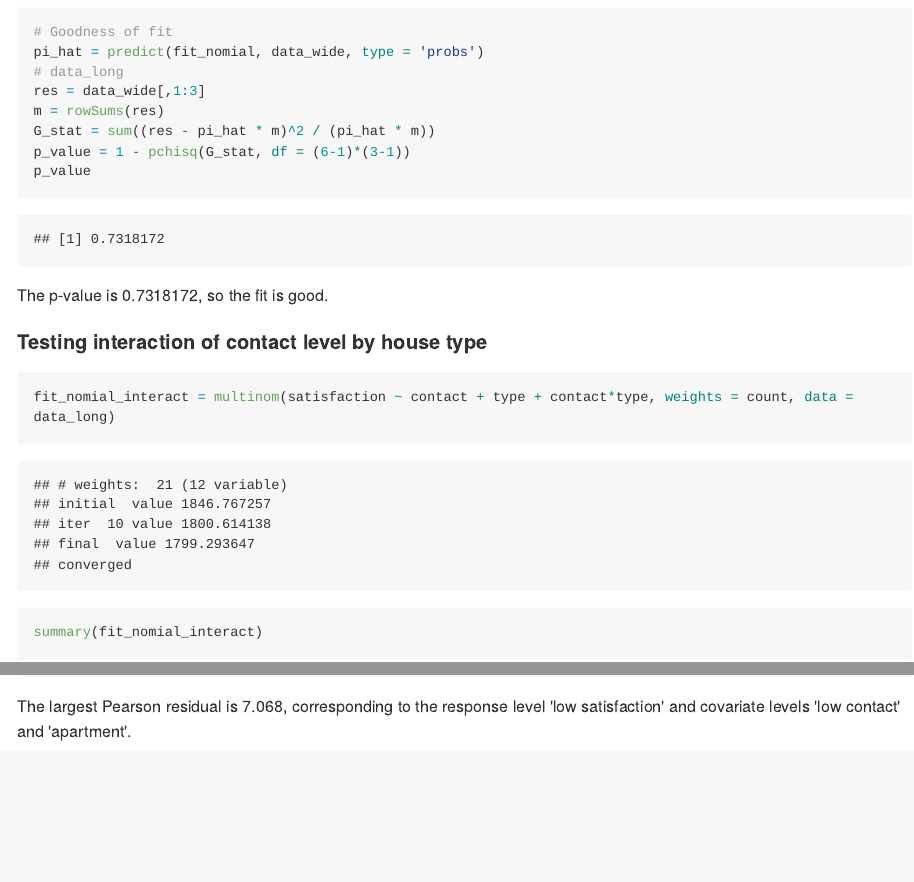
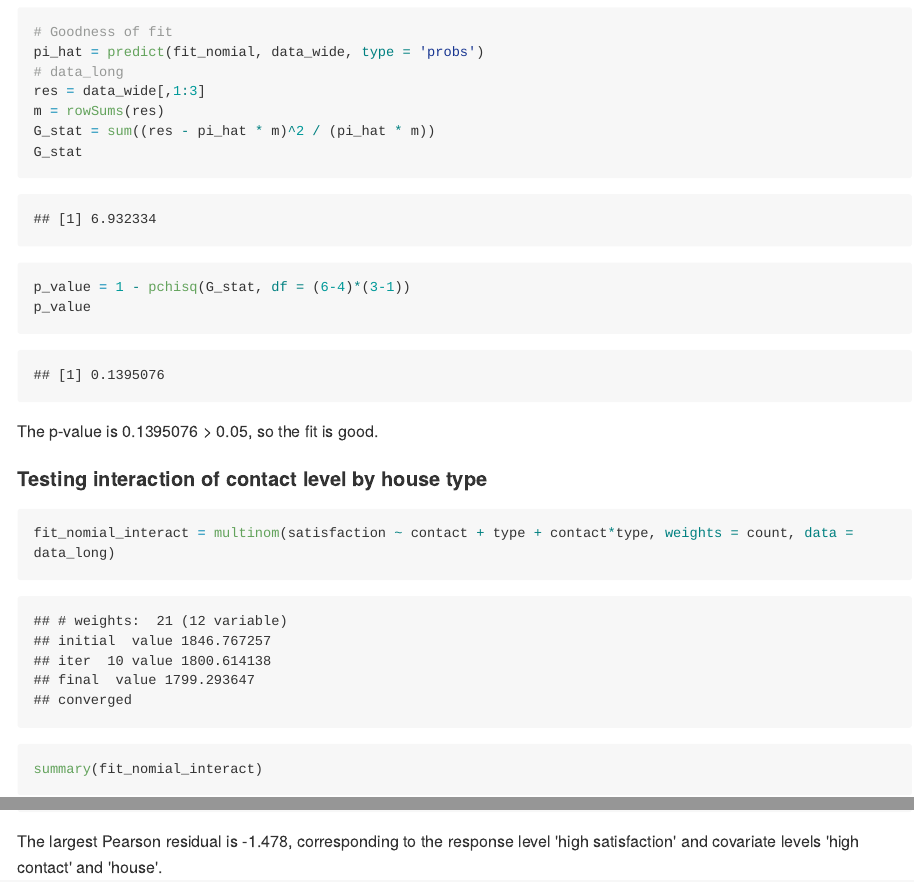
Before and after one commit to jackyan0320/p8131_hw_codes, an R Markdown document (hw4/p8131_hw4_xy2395.Rmd): the page in a window 1100 px wide, from 3250 px down, and a second part further down, joined at a grey line. The pictures show the output file hw4/p8131_hw4_xy2395.md that the author committed with the source, drawn offline in the style of GitHub; long lines of code are wrapped.

Commit message:
Modified hw4

````diff
--- a/hw4/p8131_hw4_xy2395.Rmd
+++ b/hw4/p8131_hw4_xy2395.Rmd
@@ -120,11 +120,12 @@ pi_hat = predict(fit_nomial, data_wide, type = 'probs')
 res = data_wide[,1:3]
 m = rowSums(res)
 G_stat = sum((res - pi_hat * m)^2 / (pi_hat * m))
-p_value = 1 - pchisq(G_stat, df = (6-1)*(3-1))
+G_stat
+p_value = 1 - pchisq(G_stat, df = (6-4)*(3-1))
 p_value
 ```
 
-The p-value is `r p_value`, so the fit is good.
+The p-value is `r p_value` > 0.05, so the fit is good.
 
 #### Testing interaction of contact level by house type
 ```{r}
@@ -167,4 +168,4 @@ resid_matrix
 max(abs(resid_matrix[,3:5]))
 ```
 
-The largest Pearson residual is 7.068, corresponding to the response level 'low satisfaction' and covariate levels 'low contact' and 'apartment'.
+The largest Pearson residual is -1.478, corresponding to the response level 'high satisfaction' and covariate levels 'high contact' and 'house'.
````
Also changed, not shown: hw4/p8131_hw4_xy2395.md, hw4/p8131_hw4_xy2395.Rmd (2 more changed lines), 1 other file.
